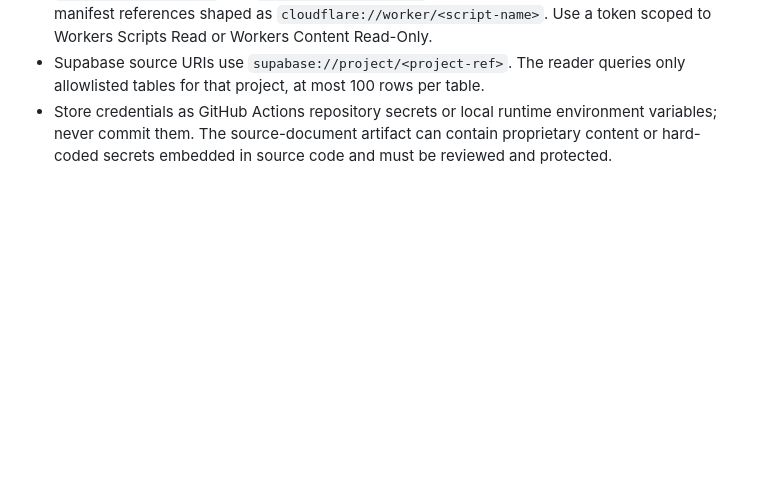
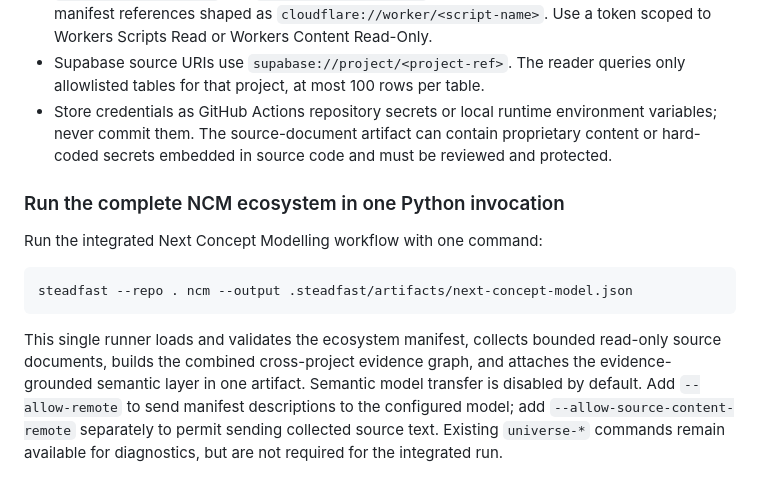
Before and after one commit to rllibo833-sudo/Steadfast, a Markdown page: README.md, the part around the change. Rendered like a GitHub page; blank space fills up the shorter version.

Commit message:
Document the single-command NCM workflow

````diff
--- a/README.md
+++ b/README.md
@@ -144,3 +144,14 @@ The two consent flags are intentionally separate: `--allow-remote` permits manif
 - `CLOUDFLARE_API_TOKEN` and `CLOUDFLARE_ACCOUNT_ID` enable GET-only Worker source reads for manifest references shaped as `cloudflare://worker/<script-name>`. Use a token scoped to Workers Scripts Read or Workers Content Read-Only.
 - Supabase source URIs use `supabase://project/<project-ref>`. The reader queries only allowlisted tables for that project, at most 100 rows per table.
 - Store credentials as GitHub Actions repository secrets or local runtime environment variables; never commit them. The source-document artifact can contain proprietary content or hard-coded secrets embedded in source code and must be reviewed and protected.
+
+
+### Run the complete NCM ecosystem in one Python invocation
+
+Run the integrated Next Concept Modelling workflow with one command:
+
+```bash
+steadfast --repo . ncm --output .steadfast/artifacts/next-concept-model.json
+```
+
+This single runner loads and validates the ecosystem manifest, collects bounded read-only source documents, builds the combined cross-project evidence graph, and attaches the evidence-grounded semantic layer in one artifact. Semantic model transfer is disabled by default. Add `--allow-remote` to send manifest descriptions to the configured model; add `--allow-source-content-remote` separately to permit sending collected source text. Existing `universe-*` commands remain available for diagnostics, but are not required for the integrated run.
````
